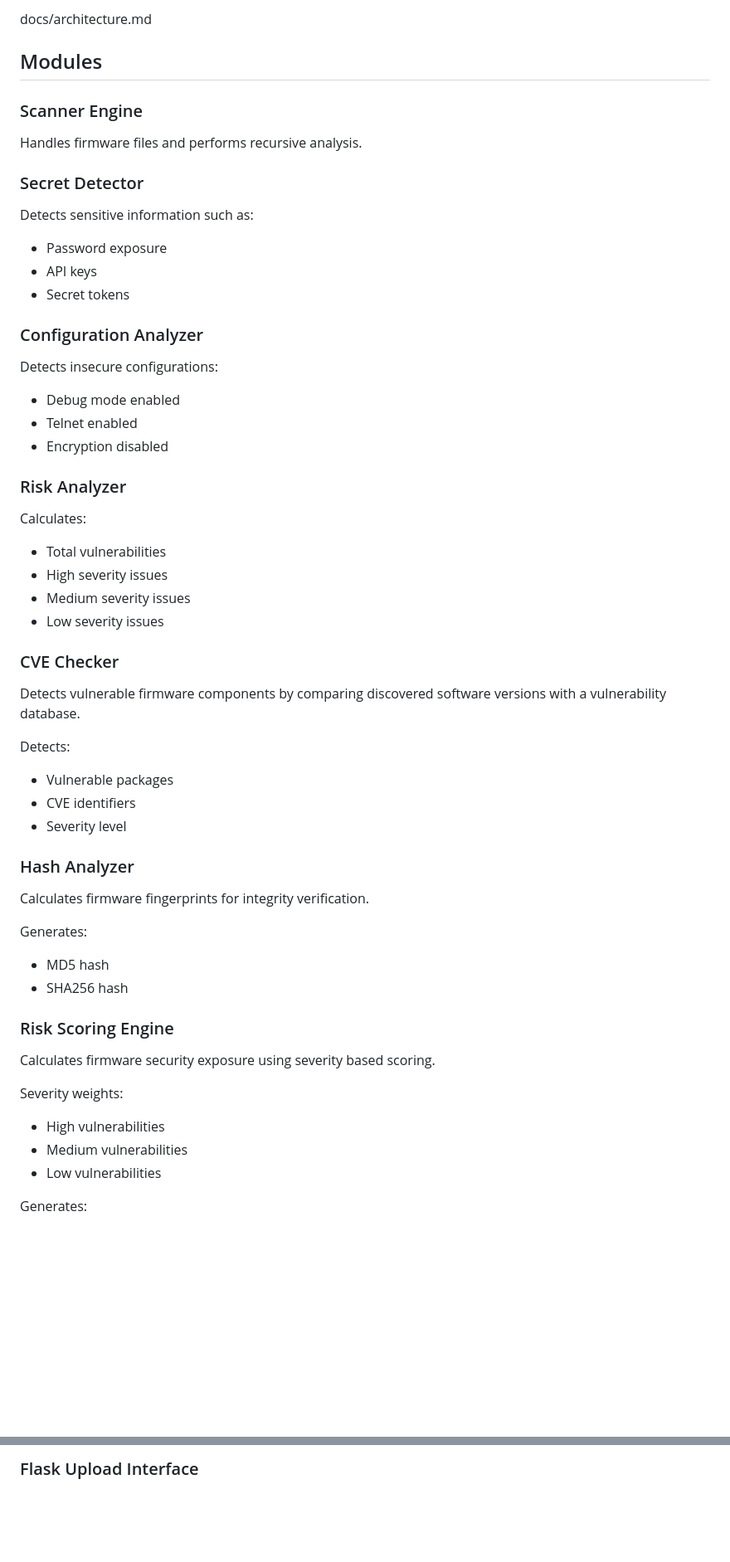
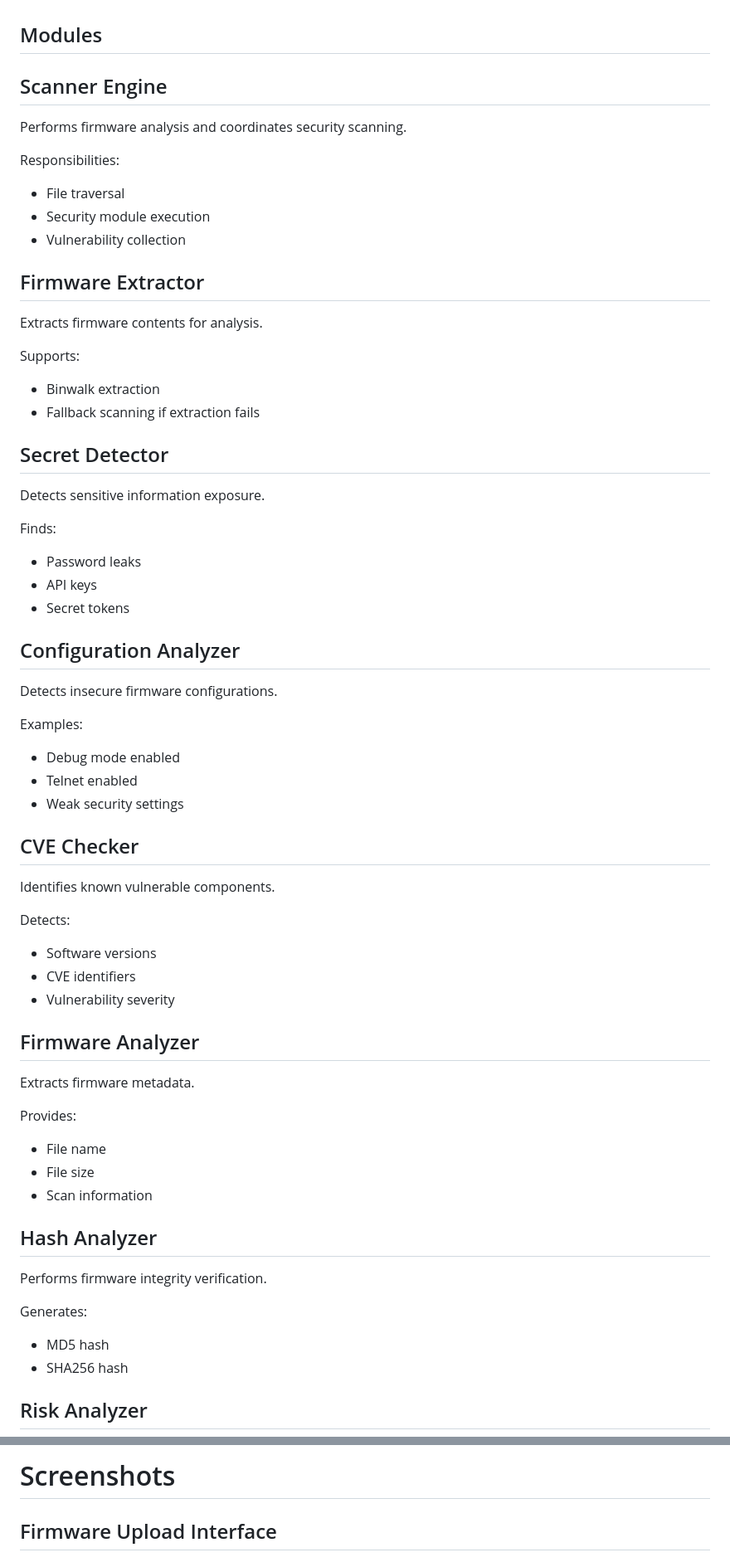
Before and after one commit to smruthinayak2006/Firmware_Security_Assessment, a Markdown page: README.md, 2 parts joined by grey strips. Shown at 83% size. GitHub-like rendering; blank space fills up the shorter version.

```diff
--- a/README.md
+++ b/README.md
@@ -53,73 +78,90 @@ See:
 
-docs/architecture.md
 
 
 ## Modules
 
 
-### Scanner Engine
+## Scanner Engine
 
-Handles firmware files and performs recursive analysis.
+Performs firmware analysis and coordinates security scanning.
+
+Responsibilities:
+
+- File traversal
+- Security module execution
+- Vulnerability collection
 
 
-### Secret Detector
 
-Detects sensitive information such as:
+## Firmware Extractor
 
-- Password exposure
+Extracts firmware contents for analysis.
+
+Supports:
+
+- Binwalk extraction
+- Fallback scanning if extraction fails
+
+
+
+## Secret Detector
+
+Detects sensitive information exposure.
+
+Finds:
+
+- Password leaks
 - API keys
 - Secret tokens
 
 
-### Configuration Analyzer
 
-Detects insecure configurations:
+## Configuration Analyzer
+
+Detects insecure firmware configurations.
+
+Examples:
 
 - Debug mode enabled
 - Telnet enabled
-- Encryption disabled
+- Weak security settings
 
 
-### Risk Analyzer
 
-Calculates:
+## CVE Checker
 
-- Total vulnerabilities
-- High severity issues
-- Medium severity issues
-- Low severity issues
-
-
-### CVE Checker
-
-Detects vulnerable firmware components by comparing discovered software versions with a vulnerability database.
+Identifies known vulnerable components.
 
 Detects:
 
-- Vulnerable packages
+- Software versions
 - CVE identifiers
-- Severity level
+- Vulnerability severity
 
 
-### Hash Analyzer
 
-Calculates firmware fingerprints for integrity verification.
+## Firmware Analyzer
+
+Extracts firmware metadata.
+
+Provides:
+
+- File name
+- File size
+- Scan information
+
+
+
+## Hash Analyzer
+
+Performs firmware integrity verification.
 
 Generates:
 
 - MD5 hash
 - SHA256 hash
 
-### Risk Scoring Engine
-
-Calculates firmware security exposure using severity based scoring.
-
-Severity weights:
-
-- High vulnerabilities
-- Medium vulnerabilities
-- Low vulnerabilities
 
 
-Generates:
+## Risk Analyzer
 
@@ -154,6 +262,10 @@ Includes:
 
 
-### Flask Upload Interface
+
+# Screenshots
+
+
+## Firmware Upload Interface
 
 ![Upload](screenshots/day8_flask_homepage.png)
 
```
Also changed, not shown: other parts of README.md (+192 -65 lines).
